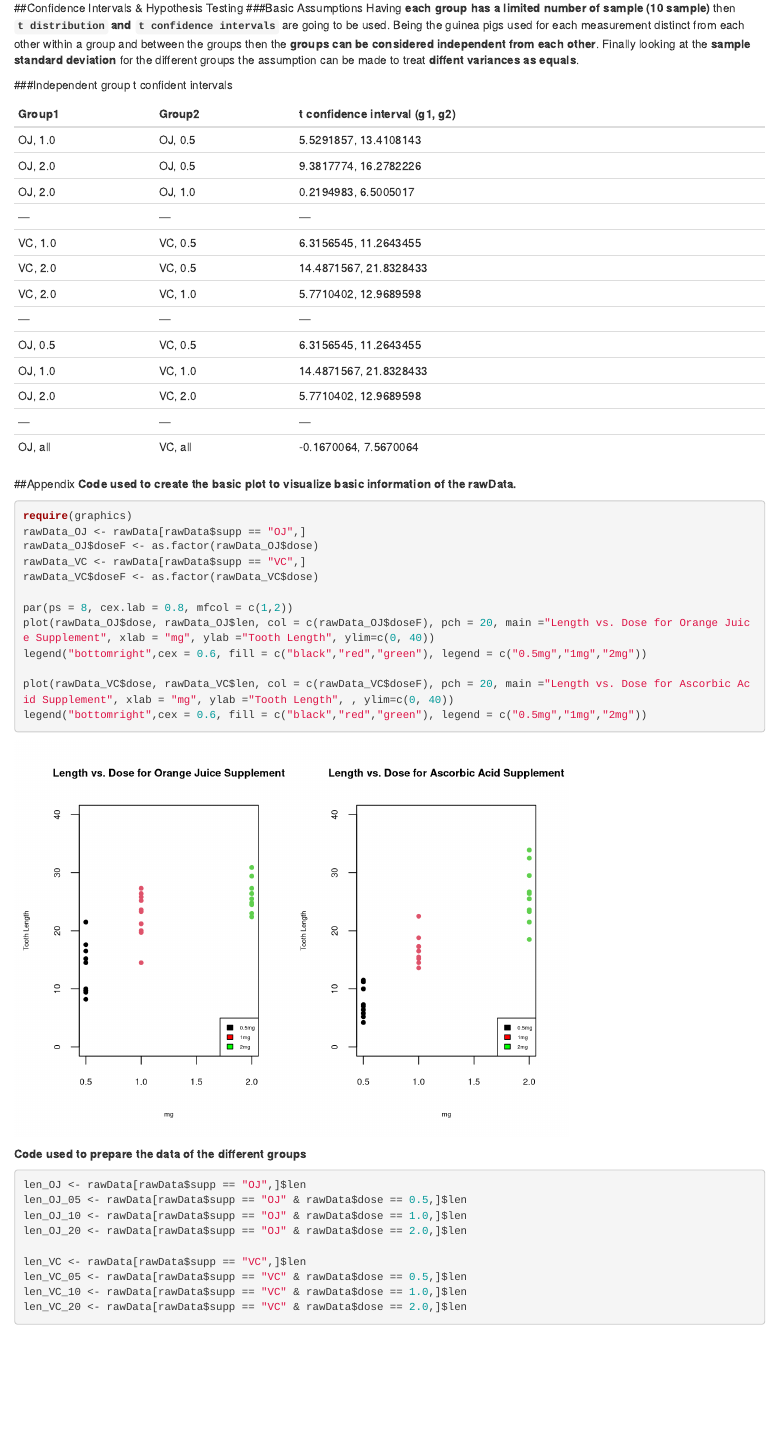
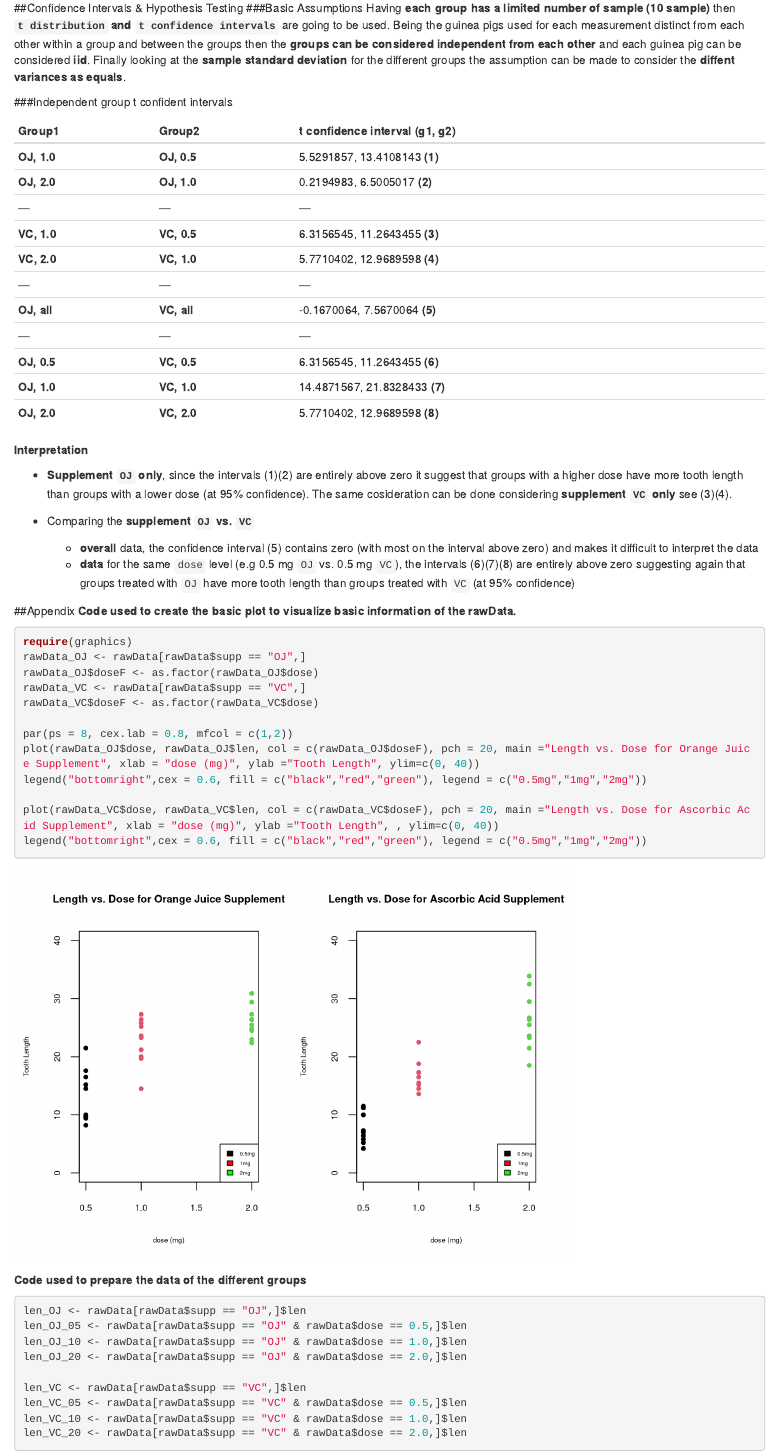
Before and after one commit to pparacch/StatisticalInferenceCourse, an R Markdown document (assignment_part2.Rmd): the page in a window 1100 px wide, from 1290 px down. Rendered offline with R 4.5, knitr and Pandoc, with nearby package versions.

Commit message:
Assignment Part2 - draft

````diff
--- a/assignment_part2.Rmd
+++ b/assignment_part2.Rmd
@@ -39,27 +39,35 @@ Supp | Dose | No of Sample | Sample mean | Sample SD
 
 ##Confidence Intervals & Hypothesis Testing
 ###Basic Assumptions
-Having __each group has a limited number of sample (10 sample)__ then __`t distribution` and `t confidence intervals`__ are going to be used. Being the guinea pigs used for each measurement distinct from each other within a group and between the groups then the __groups can be considered independent from each other__. Finally looking at the __sample standard deviation__ for the different groups the assumption can be made to treat __diffent variances as equals__.
+Having __each group has a limited number of sample (10 sample)__ then __`t distribution` and `t confidence intervals`__ are going to be used. Being the guinea pigs used for each measurement distinct from each other within a group and between the groups then the __groups can be considered independent from each other__ and each guinea pig can be considered __iid__. Finally looking at the __sample standard deviation__ for the different groups the assumption can be made to consider  the __diffent variances as equals__.
 
 ###Independent group t confident intervals
 ```{r ref.label="tTests", echo=FALSE}
 ```
 
-Group1 | Group2 | t confidence interval (g1, g2)
+__Group1__ | __Group2__ | __t confidence interval (g1, g2)__
 ---- | ---- | ----
-OJ, 1.0 | OJ, 0.5 | `r t.testOJ_10_vs_05$conf`
-OJ, 2.0 | OJ, 0.5 | `r t.testOJ_20_vs_05$conf`
-OJ, 2.0 | OJ, 1.0 | `r t.testOJ_20_vs_10$conf`
+__OJ, 1.0__ | __OJ, 0.5__ | `r t.testOJ_10_vs_05$conf` __(1)__
+__OJ, 2.0__ | __OJ, 1.0__ | `r t.testOJ_20_vs_10$conf` __(2)__
 --- | --- | ---
-VC, 1.0 | VC, 0.5 | `r t.testVC_10_vs_05$conf`
-VC, 2.0 | VC, 0.5 | `r t.testVC_20_vs_05$conf`
-VC, 2.0 | VC, 1.0 | `r t.testVC_20_vs_10$conf`
+__VC, 1.0__ | __VC, 0.5__ | `r t.testVC_10_vs_05$conf` __(3)__
+__VC, 2.0__ | __VC, 1.0__ | `r t.testVC_20_vs_10$conf` __(4)__
 --- | --- | ---
-OJ, 0.5 | VC, 0.5 | `r t.testVC_10_vs_05$conf`
-OJ, 1.0 | VC, 1.0 | `r t.testVC_20_vs_05$conf`
-OJ, 2.0 | VC, 2.0 | `r t.testVC_20_vs_10$conf`
+__OJ, all__ | __VC, all__ | `r t.testOJ_vs_VC$conf` __(5)__
 --- | --- | ---
-OJ, all | VC, all | `r t.testOJ_vs_VC$conf`
+__OJ, 0.5__ | __VC, 0.5__ | `r t.testVC_10_vs_05$conf` __(6)__
+__OJ, 1.0__ | __VC, 1.0__ | `r t.testVC_20_vs_05$conf` __(7)__
+__OJ, 2.0__ | __VC, 2.0__ | `r t.testVC_20_vs_10$conf` __(8)__
+
+__Interpretation__
+
+* __Supplement `OJ` only__, since the intervals (1)(2) are entirely above zero it suggest that groups with a higher dose have more tooth length than groups with a lower dose (at 95% confidence). The same cosideration can be done considering __supplement `VC` only__ see (3)(4).
+
+* Comparing the __supplement `OJ` vs. `VC`__
+    * __overall__ data, the confidence interval (5) contains zero (with most on the interval above zero) and makes it difficult to interpret the data
+    * __data__ for the same `dose` level (e.g 0.5 mg `OJ` vs. 0.5 mg `VC`), the intervals (6)(7)(8) are entirely above zero suggesting again that groups treated with `OJ` have more tooth length than groups treated with `VC` (at 95% confidence)
+
+
 
 ##Appendix
 __Code used to create the basic plot to visualize basic information of the rawData.__
@@ -71,10 +79,10 @@ rawData_VC <- rawData[rawData$supp == "VC",]
 rawData_VC$doseF <- as.factor(rawData_VC$dose)
 
 par(ps = 8, cex.lab = 0.8, mfcol = c(1,2))
-plot(rawData_OJ$dose, rawData_OJ$len, col = c(rawData_OJ$doseF), pch = 20, main ="Length vs. Dose for Orange Juice Supplement", xlab = "mg", ylab ="Tooth Length", ylim=c(0, 40))
+plot(rawData_OJ$dose, rawData_OJ$len, col = c(rawData_OJ$doseF), pch = 20, main ="Length vs. Dose for Orange Juice Supplement", xlab = "dose (mg)", ylab ="Tooth Length", ylim=c(0, 40))
 legend("bottomright",cex = 0.6, fill = c("black","red","green"), legend = c("0.5mg","1mg","2mg"))
 
-plot(rawData_VC$dose, rawData_VC$len, col = c(rawData_VC$doseF), pch = 20, main ="Length vs. Dose for Ascorbic Acid Supplement", xlab = "mg", ylab ="Tooth Length", , ylim=c(0, 40))
+plot(rawData_VC$dose, rawData_VC$len, col = c(rawData_VC$doseF), pch = 20, main ="Length vs. Dose for Ascorbic Acid Supplement", xlab = "dose (mg)", ylab ="Tooth Length", , ylim=c(0, 40))
 legend("bottomright",cex = 0.6, fill = c("black","red","green"), legend = c("0.5mg","1mg","2mg"))
 ```
 
````
Also changed, not shown: assignment_part2.Rmd (2 more changed lines).
